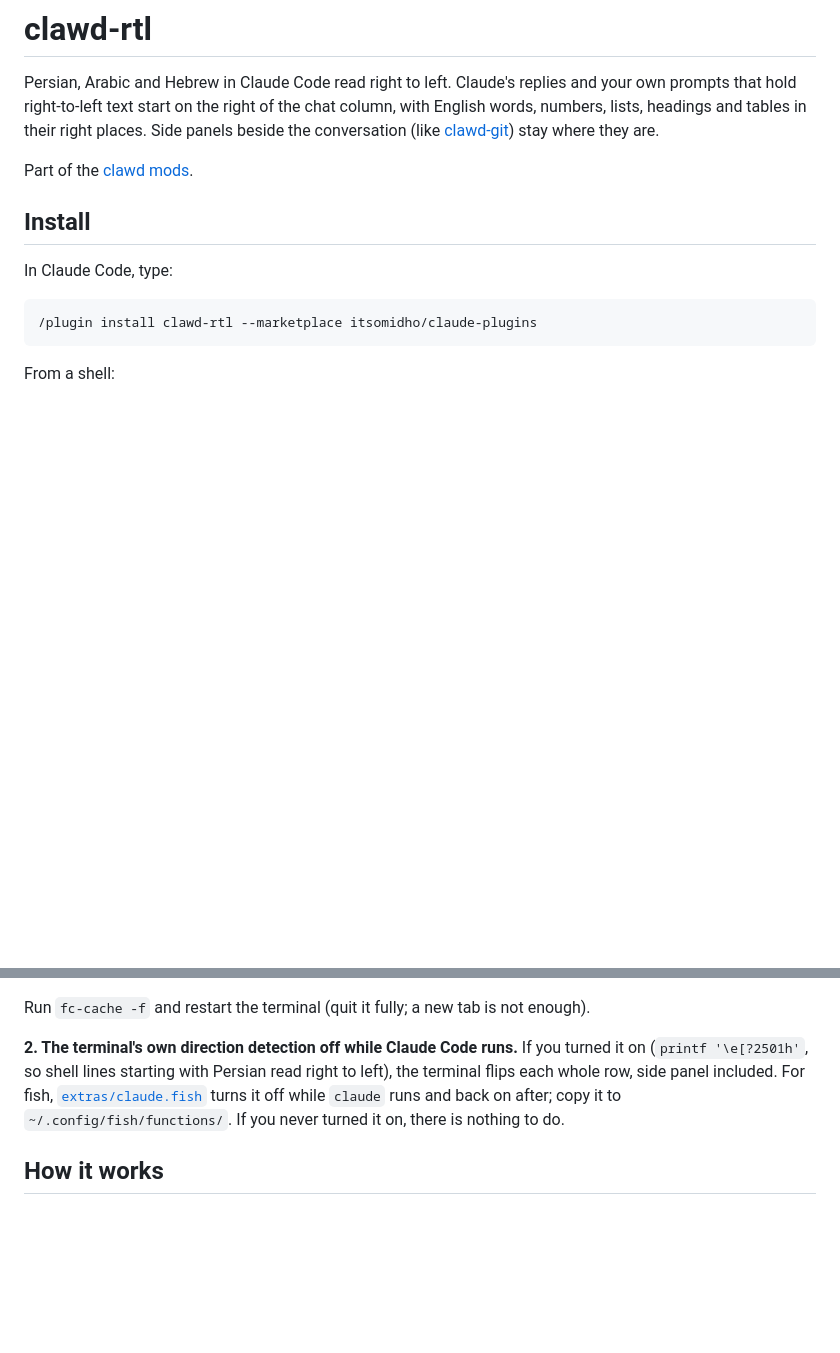
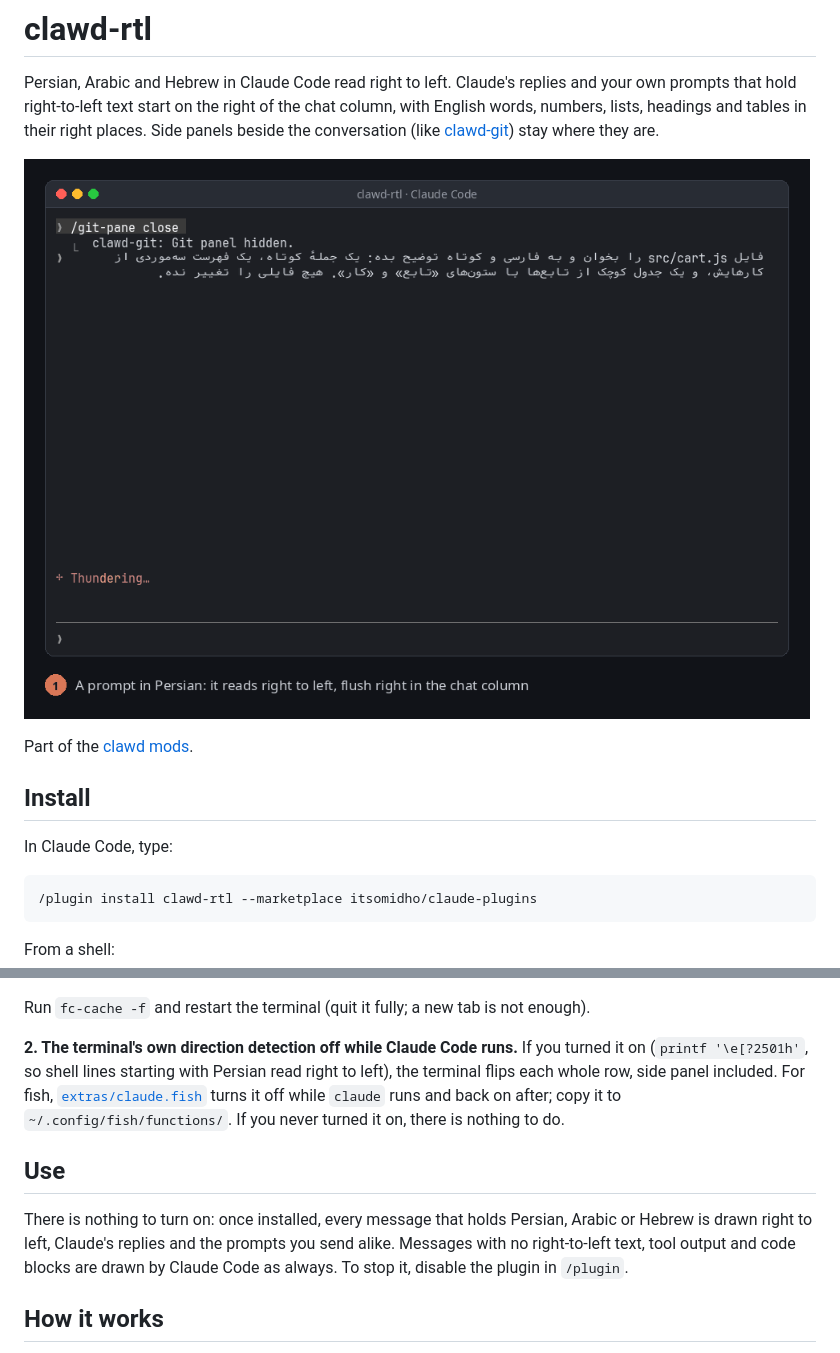
Before and after one commit to itsomidho/clawd-rtl, a Markdown page: README.md, 2 parts joined by grey strips. GitHub-like rendering; pictures changed too: docs/rtl.gif (added); blank space fills up the shorter version.

```diff
--- a/README.md
+++ b/README.md
@@ -1,6 +1,8 @@
 # clawd-rtl
 
 Persian, Arabic and Hebrew in Claude Code read right to left. Claude's replies and your own prompts that hold right-to-left text start on the right of the chat column, with English words, numbers, lists, headings and tables in their right places. Side panels beside the conversation (like [clawd-git](https://github.com/itsomidho/clawd-git)) stay where they are.
+
+![clawd-rtl in a real session: a prompt in Persian and Claude's Persian reply, both flush right and read right to left, with src/cart.js, the numbered list and a table in their places](docs/rtl.gif)
 
 Part of the [clawd mods](https://github.com/itsomidho/claude-plugins).
 
@@ -42,6 +44,10 @@ Run `fc-cache -f` and restart the terminal (quit it fully; a new tab is not enou
 
 **2. The terminal's own direction detection off while Claude Code runs.** If you turned it on (`printf '\e[?2501h'`, so shell lines starting with Persian read right to left), the terminal flips each whole row, side panel included. For fish, [`extras/claude.fish`](extras/claude.fish) turns it off while `claude` runs and back on after; copy it to `~/.config/fish/functions/`. If you never turned it on, there is nothing to do.
 
+## Use
+
+There is nothing to turn on: once installed, every message that holds Persian, Arabic or Hebrew is drawn right to left, Claude's replies and the prompts you send alike. Messages with no right-to-left text, tool output and code blocks are drawn by Claude Code as always. To stop it, disable the plugin in `/plugin`.
+
 ## How it works
 
 A VTE terminal orders every row with a left-to-right base direction, so a Persian line starts on the left, and a row the chat shares with a side panel can't be flipped as a whole. clawd-rtl draws each message that holds right-to-left text itself, inside the chat column only:
```
Also changed, not shown: 4 other files.
